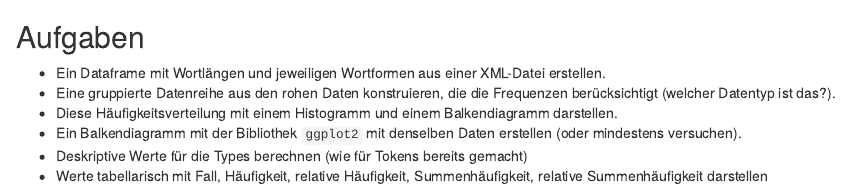
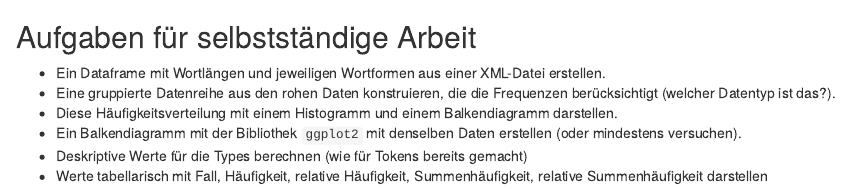
Before and after one commit to arbox/R-Course-2016, an R Markdown document (Session_06/descriptive_statistics.Rmd): the page in a window 1100 px wide, from 7990 px down. Rendered offline with R 4.5, knitr and Pandoc, with nearby package versions; some code elsewhere in the file could not run offline.

Commit message:
Changed the section title.

````diff
--- a/Session_06/descriptive_statistics.Rmd
+++ b/Session_06/descriptive_statistics.Rmd
@@ -166,8 +166,7 @@ plot(cumsum(t2), type = 'S')
 
 ```
 
-## Aufgaben
-
+## Aufgaben für selbstständige Arbeit
 * Ein Dataframe mit Wortlängen und jeweiligen Wortformen aus einer XML-Datei erstellen.
 * Eine gruppierte Datenreihe aus den rohen Daten konstruieren, die die Frequenzen berücksichtigt
   (welcher Datentyp ist das?).
````
